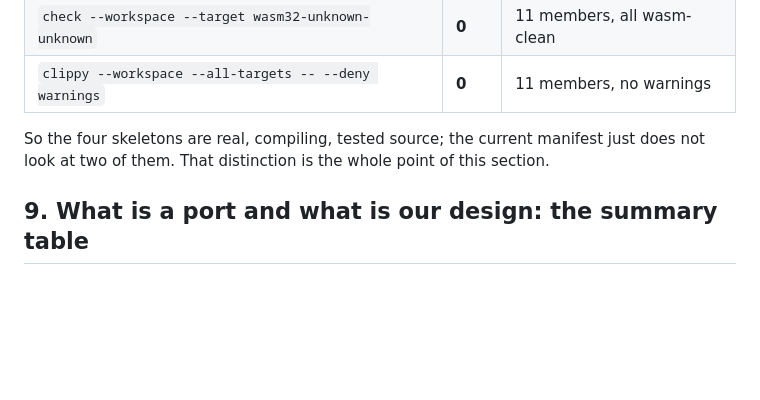
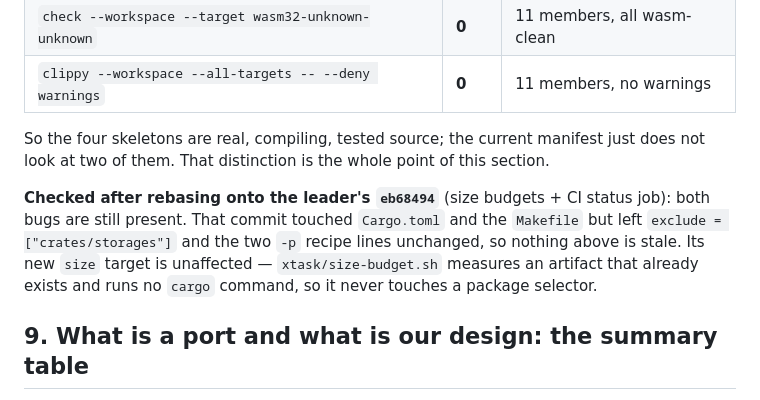
Before and after one commit to Apothic-AI/dxdb, a Markdown page: docs/lanes/m5-port-plan.md, the part around the change. GitHub-like rendering; blank space fills up the shorter version.

Commit message:
m5-port-plan: confirm both workspace bugs survive the rebase onto eb68494
Re-checked after the base moved: exclude = ["crates/storages"] and the two -p
recipe lines are unchanged, so the reported bugs and the verified fix are still
accurate. The new size target is unaffected because it measures an existing
artifact and runs no cargo command.

```diff
--- a/docs/lanes/m5-port-plan.md
+++ b/docs/lanes/m5-port-plan.md
@@ -1261,6 +1261,13 @@ So the four skeletons are real, compiling, tested source; the current manifest
 just does not look at two of them. That distinction is the whole point of this
 section.
 
+**Checked after rebasing onto the leader's `eb68494`** (size budgets + CI status
+job): both bugs are still present. That commit touched `Cargo.toml` and the
+`Makefile` but left `exclude = ["crates/storages"]` and the two `-p` recipe lines
+unchanged, so nothing above is stale. Its new `size` target is unaffected —
+`xtask/size-budget.sh` measures an artifact that already exists and runs no
+`cargo` command, so it never touches a package selector.
+
 ## 9. What is a port and what is our design: the summary table
 
 The one table a reviewer or a lawyer should read.
```
